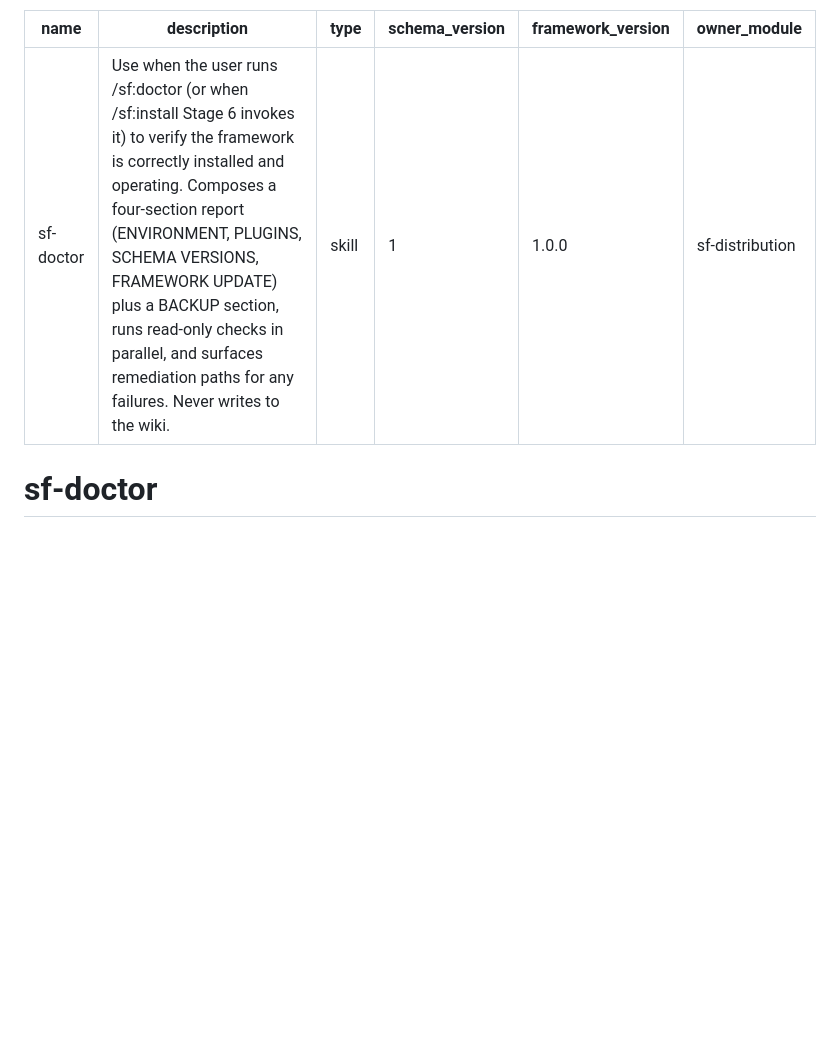
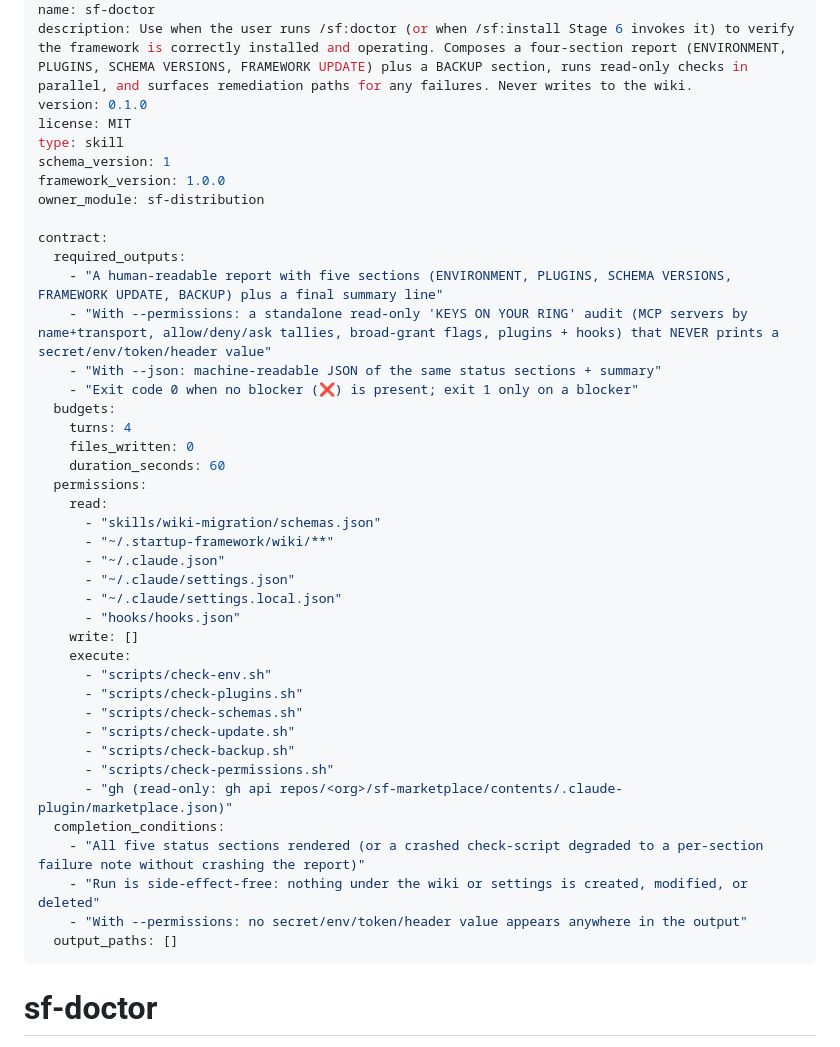
Before and after one commit to hazarsozer/ren-os, a Markdown page: skills/sf-doctor/SKILL.md, the part around the change. Rendered like a GitHub page; blank space fills up the shorter version.

```diff
--- a/skills/sf-doctor/SKILL.md
+++ b/skills/sf-doctor/SKILL.md
@@ -1,10 +1,45 @@
 ---
 name: sf-doctor
 description: Use when the user runs /sf:doctor (or when /sf:install Stage 6 invokes it) to verify the framework is correctly installed and operating. Composes a four-section report (ENVIRONMENT, PLUGINS, SCHEMA VERSIONS, FRAMEWORK UPDATE) plus a BACKUP section, runs read-only checks in parallel, and surfaces remediation paths for any failures. Never writes to the wiki.
+version: 0.1.0
+license: MIT
 type: skill
 schema_version: 1
 framework_version: 1.0.0
 owner_module: sf-distribution
+
+contract:
+  required_outputs:
+    - "A human-readable report with five sections (ENVIRONMENT, PLUGINS, SCHEMA VERSIONS, FRAMEWORK UPDATE, BACKUP) plus a final summary line"
+    - "With --permissions: a standalone read-only 'KEYS ON YOUR RING' audit (MCP servers by name+transport, allow/deny/ask tallies, broad-grant flags, plugins + hooks) that NEVER prints a secret/env/token/header value"
+    - "With --json: machine-readable JSON of the same status sections + summary"
+    - "Exit code 0 when no blocker (❌) is present; exit 1 only on a blocker"
+  budgets:
+    turns: 4
+    files_written: 0
+    duration_seconds: 60
+  permissions:
+    read:
+      - "skills/wiki-migration/schemas.json"
+      - "~/.startup-framework/wiki/**"
+      - "~/.claude.json"
+      - "~/.claude/settings.json"
+      - "~/.claude/settings.local.json"
+      - "hooks/hooks.json"
+    write: []
+    execute:
+      - "scripts/check-env.sh"
+      - "scripts/check-plugins.sh"
+      - "scripts/check-schemas.sh"
+      - "scripts/check-update.sh"
+      - "scripts/check-backup.sh"
+      - "scripts/check-permissions.sh"
+      - "gh (read-only: gh api repos/<org>/sf-marketplace/contents/.claude-plugin/marketplace.json)"
+  completion_conditions:
+    - "All five status sections rendered (or a crashed check-script degraded to a per-section failure note without crashing the report)"
+    - "Run is side-effect-free: nothing under the wiki or settings is created, modified, or deleted"
+    - "With --permissions: no secret/env/token/header value appears anywhere in the output"
+  output_paths: []
 ---
 
 # sf-doctor
```
Also changed, not shown: skills/sf-update/SKILL.md (+46 -0 lines), skills/wiki-migration/SKILL.md (+31 -0 lines).
